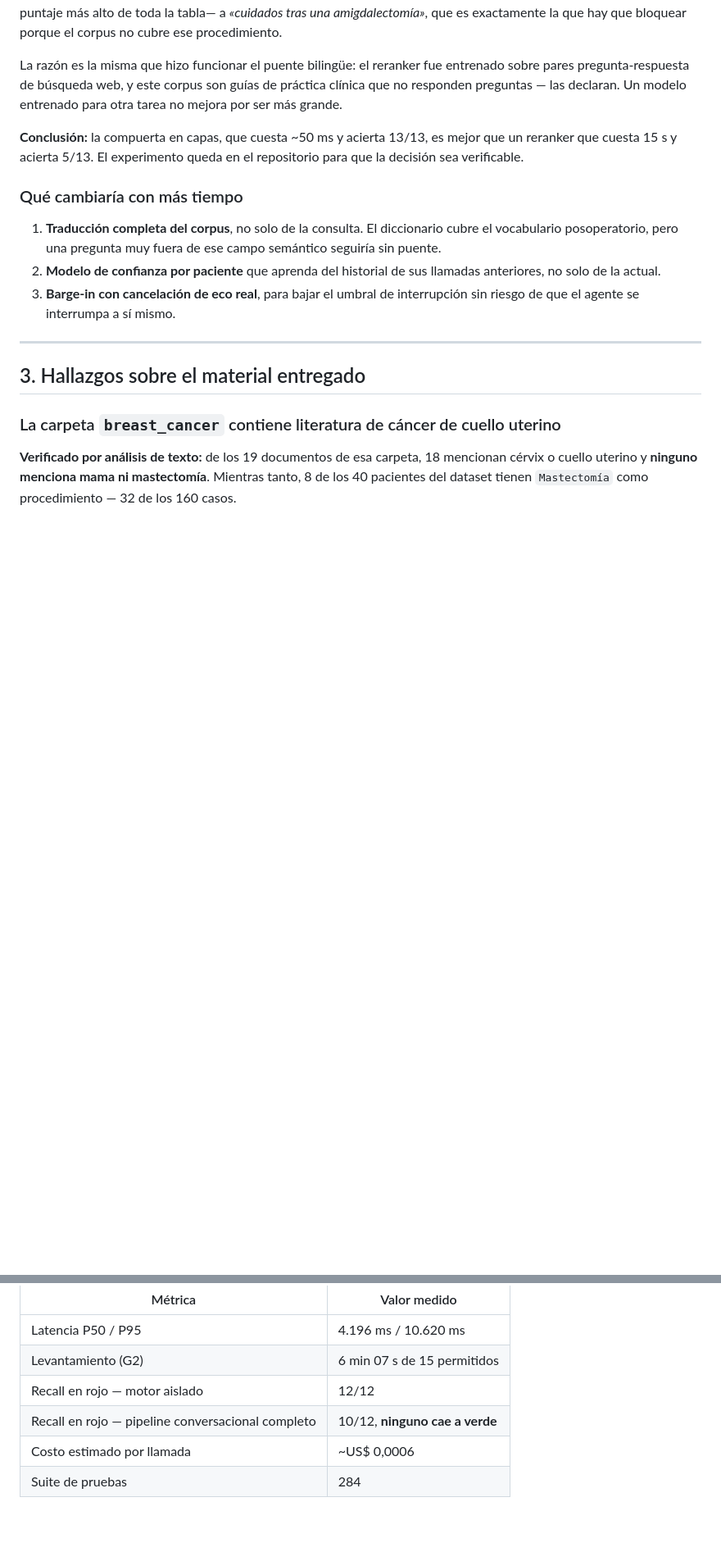
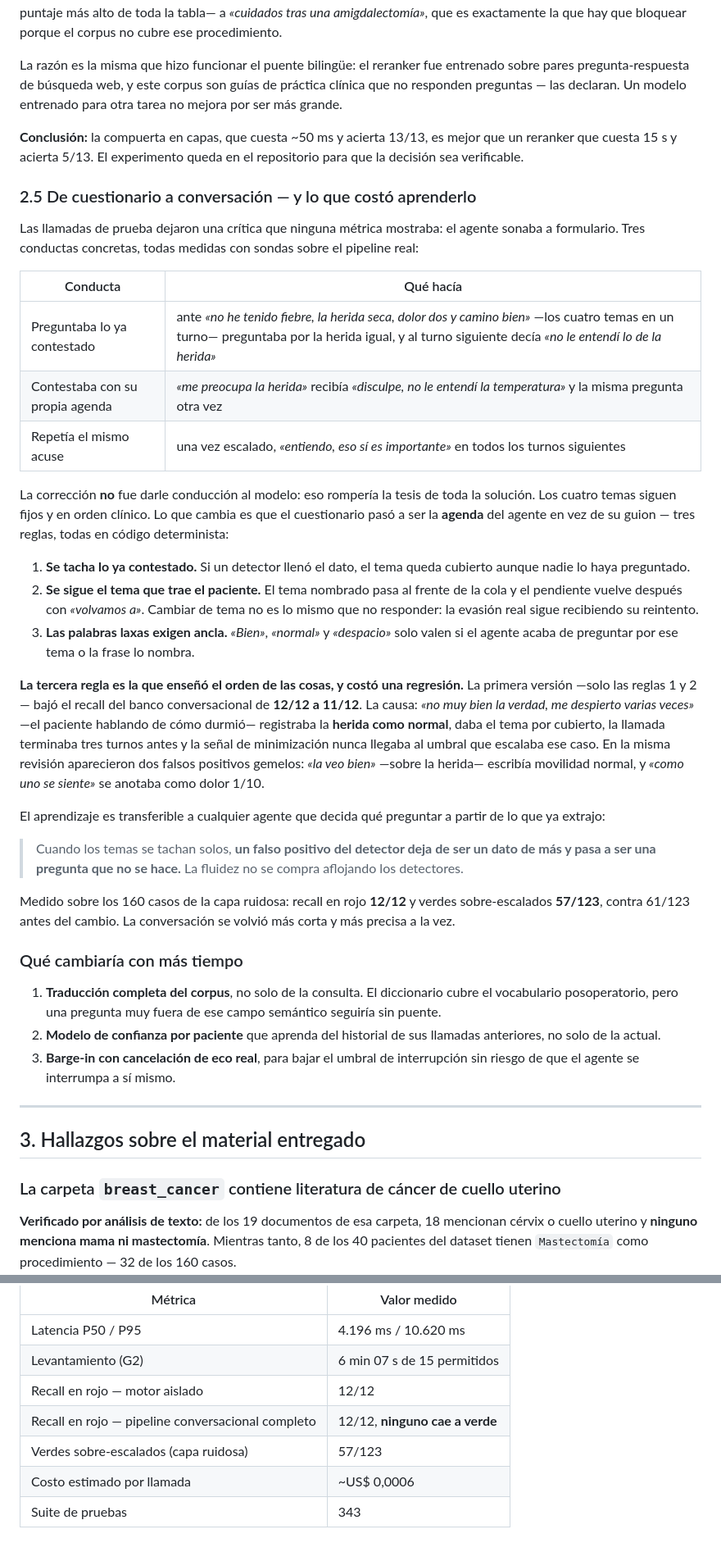
Before and after one commit to SalazarDukeImpactHub/centinela, a Markdown page: docs/informe-final.md, 2 parts joined by grey strips. Shown at 82% size. Drawn GitHub-style; blank space fills up the shorter version.

Commit message:
docs(informe): la capa conversacional y las métricas al día
Se agrega 2.5 con el paso de cuestionario a conversación: las tres conductas de
formulario medidas con sondas, las tres reglas deterministas que las corrigen, y
la regresión que costó aprenderlo —12/12 a 11/12 en el banco porque 'no muy bien
la verdad' registraba la herida como normal y acortaba la llamada—.

El aprendizaje se deja explícito porque es transferible a cualquier agente que
decida qué preguntar a partir de lo que ya extrajo: cuando los temas se tachan
solos, un falso positivo del detector deja de ser un dato de más y pasa a ser
una pregunta que no se hace.

La tabla de métricas estaba vieja: recall del pipeline conversacional decía
10/12 cuando ya es 12/12, y la suite 284 cuando son 343. Se agrega la fila de
verdes sobre-escalados.

```diff
--- a/docs/informe-final.md
+++ b/docs/informe-final.md
@@ -166,6 +166,52 @@ entrenado para otra tarea no mejora por ser más grande.
 mejor que un reranker que cuesta 15 s y acierta 5/13. El experimento queda en el
 repositorio para que la decisión sea verificable.
 
+### 2.5 De cuestionario a conversación — y lo que costó aprenderlo
+
+Las llamadas de prueba dejaron una crítica que ninguna métrica mostraba: el
+agente sonaba a formulario. Tres conductas concretas, todas medidas con sondas
+sobre el pipeline real:
+
+| Conducta | Qué hacía |
+|---|---|
+| Preguntaba lo ya contestado | ante *«no he tenido fiebre, la herida seca, dolor dos y camino bien»* —los cuatro temas en un turno— preguntaba por la herida igual, y al turno siguiente decía *«no le entendí lo de la herida»* |
+| Contestaba con su propia agenda | *«me preocupa la herida»* recibía *«disculpe, no le entendí la temperatura»* y la misma pregunta otra vez |
+| Repetía el mismo acuse | una vez escalado, *«entiendo, eso sí es importante»* en todos los turnos siguientes |
+
+La corrección **no** fue darle conducción al modelo: eso rompería la tesis de
+toda la solución. Los cuatro temas siguen fijos y en orden clínico. Lo que cambia
+es que el cuestionario pasó a ser la **agenda** del agente en vez de su guion —
+tres reglas, todas en código determinista:
+
+1. **Se tacha lo ya contestado.** Si un detector llenó el dato, el tema queda
+   cubierto aunque nadie lo haya preguntado.
+2. **Se sigue el tema que trae el paciente.** El tema nombrado pasa al frente de
+   la cola y el pendiente vuelve después con *«volvamos a»*. Cambiar de tema no
+   es lo mismo que no responder: la evasión real sigue recibiendo su reintento.
+3. **Las palabras laxas exigen ancla.** *«Bien»*, *«normal»* y *«despacio»* solo
+   valen si el agente acaba de preguntar por ese tema o la frase lo nombra.
+
+**La tercera regla es la que enseñó el orden de las cosas, y costó una
+regresión.** La primera versión —solo las reglas 1 y 2— bajó el recall del banco
+conversacional de **12/12 a 11/12**. La causa: *«no muy bien la verdad, me
+despierto varias veces»* —el paciente hablando de cómo durmió— registraba la
+**herida como normal**, daba el tema por cubierto, la llamada terminaba tres
+turnos antes y la señal de minimización nunca llegaba al umbral que escalaba ese
+caso. En la misma revisión aparecieron dos falsos positivos gemelos: *«la veo
+bien»* —sobre la herida— escribía movilidad normal, y *«como uno se siente»* se
+anotaba como dolor 1/10.
+
+El aprendizaje es transferible a cualquier agente que decida qué preguntar a
+partir de lo que ya extrajo:
+
+> Cuando los temas se tachan solos, **un falso positivo del detector deja de ser
+> un dato de más y pasa a ser una pregunta que no se hace.** La fluidez no se
+> compra aflojando los detectores.
+
+Medido sobre los 160 casos de la capa ruidosa: recall en rojo **12/12** y verdes
+sobre-escalados **57/123**, contra 61/123 antes del cambio. La conversación se
+volvió más corta y más precisa a la vez.
+
 ### Qué cambiaría con más tiempo
 
 1. **Traducción completa del corpus**, no solo de la consulta. El diccionario
@@ -274,6 +320,7 @@ vocabulario de norma.
 | Latencia P50 / P95 | 4.196 ms / 10.620 ms |
 | Levantamiento (G2) | 6 min 07 s de 15 permitidos |
 | Recall en rojo — motor aislado | 12/12 |
-| Recall en rojo — pipeline conversacional completo | 10/12, **ninguno cae a verde** |
+| Recall en rojo — pipeline conversacional completo | 12/12, **ninguno cae a verde** |
+| Verdes sobre-escalados (capa ruidosa) | 57/123 |
 | Costo estimado por llamada | ~US$ 0,0006 |
-| Suite de pruebas | 284 |
+| Suite de pruebas | 343 |
```
